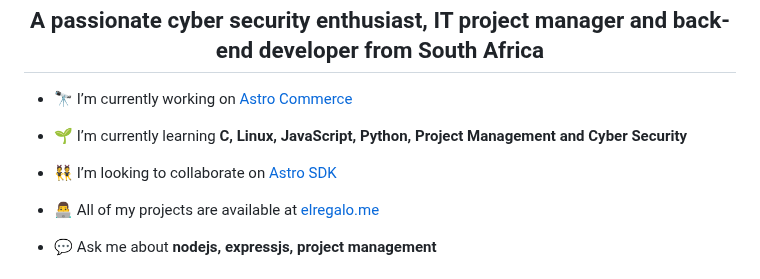
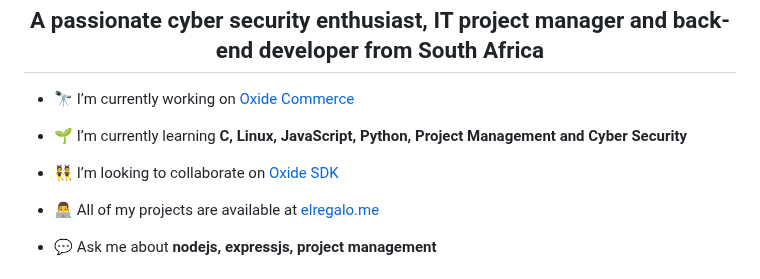
Before and after one commit to the-berufegoru/b3lf3g0r, a Markdown page: README.md, the part around the change. Drawn GitHub-style.

```diff
--- a/README.md
+++ b/README.md
@@ -1,11 +1,11 @@
 <h1 align="center">Hi 👋, I'm Møøbi Kabelø</h1>
 <h2 align="center">A passionate cyber security enthusiast, IT project manager and back-end developer from South Africa</h2>
 
-- 🔭 I’m currently working on [Astro Commerce](https://github.com/afridek/astro-commerce)
+- 🔭 I’m currently working on [Oxide Commerce]([https://github.com/afridek-software/oxide-commerce])
 
 - 🌱 I’m currently learning **C, Linux, JavaScript, Python, Project Management and Cyber Security**
 
-- 👯 I’m looking to collaborate on [Astro SDK](https://github.com/afridek/astro-sdk)
+- 👯 I’m looking to collaborate on [Oxide SDK](https://github.com/afridek-software/oxide-sdk)
 
 - 👨‍💻 All of my projects are available at [elregalo.me](https://github.com/b3lf3g0r)
 
```
